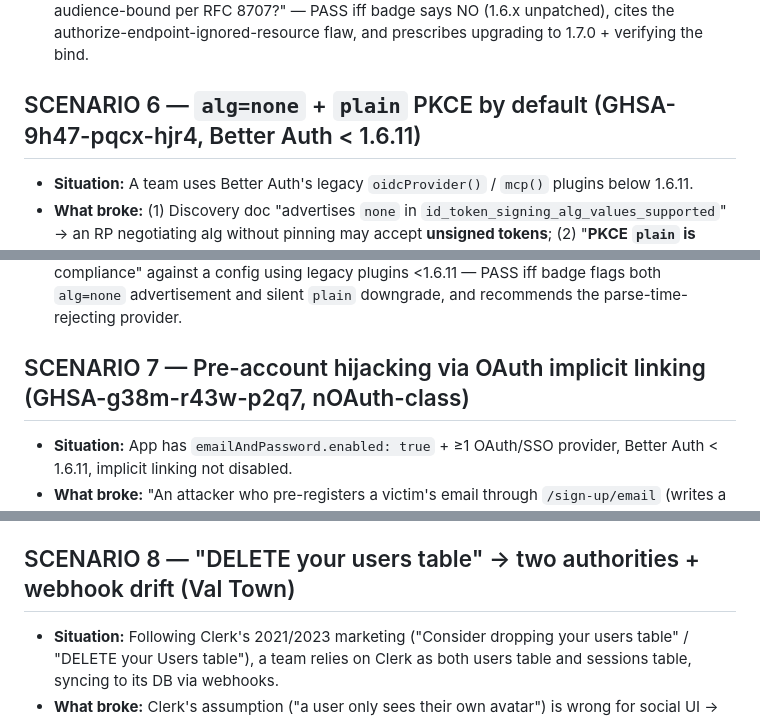
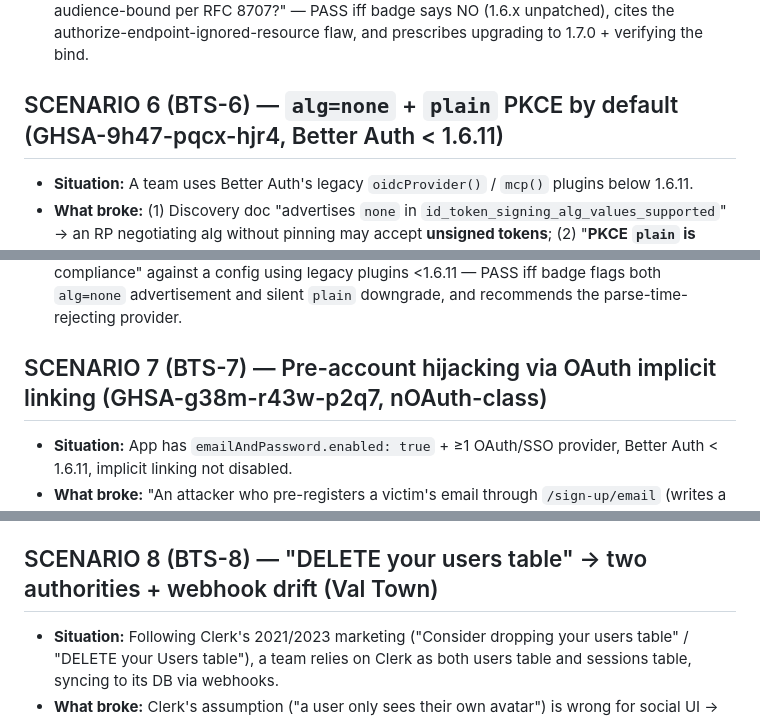
Before and after one commit to naman10parikh/badge, a Markdown page: brain/BATTLE-TESTED-SCENARIOS.md, 3 parts joined by grey strips. Drawn GitHub-style.

```diff
--- a/brain/BATTLE-TESTED-SCENARIOS.md
+++ b/brain/BATTLE-TESTED-SCENARIOS.md
@@ -53,21 +53,21 @@ summary: "≥10 real, named, dated failure/migration/production scenarios with t
 - **Resolution / right answer:** Require `resource=` on BOTH `/authorize` AND `/token`; bind audience to the canonical URI on the auth code AND refresh-token row; upgrade to 1.7.0 (breaking — `customAccessTokenClaims` now gets `resources` array, was `resource`); **test the bind, don't assume it.**
 - **Eval-task (L2 behavior):** "We're on Better Auth oauth-provider 1.6.4 for our MCP server. Are we audience-bound per RFC 8707?" — PASS iff badge says NO (1.6.x unpatched), cites the authorize-endpoint-ignored-resource flaw, and prescribes upgrading to 1.7.0 + verifying the bind.
 
-## SCENARIO 6 — `alg=none` + `plain` PKCE by default (GHSA-9h47-pqcx-hjr4, Better Auth < 1.6.11)
+## SCENARIO 6 (BTS-6) — `alg=none` + `plain` PKCE by default (GHSA-9h47-pqcx-hjr4, Better Auth < 1.6.11)
 
 - **Situation:** A team uses Better Auth's legacy `oidcProvider()` / `mcp()` plugins below 1.6.11.
 - **What broke:** (1) Discovery doc "advertises `none` in `id_token_signing_alg_values_supported`" → an RP negotiating alg without pinning may accept **unsigned tokens**; (2) "**PKCE `plain` is enabled by default**... a missing `code_challenge_method` is silently downgraded to `plain`" — even though discovery advertises S256 only. RFC 9700 §2.1.1 (OAuth 2.1) forbids `plain`. Source: `field-04` §GHSA-9h47-pqcx-hjr4.
 - **Resolution / right answer:** Use the canonical `@better-auth/oauth-provider` replacement which "excludes `none`" and "**rejects `plain` at parse time**." Lesson: prefer parse-time rejection over runtime gates (buggy clients bypass runtime gates); pin to a signing alg; never trust the discovery doc to match runtime behavior.
 - **Eval-task (L1 assertion + L2):** "Audit this MCP server's PKCE + token signing for OAuth 2.1 compliance" against a config using legacy plugins <1.6.11 — PASS iff badge flags both `alg=none` advertisement and silent `plain` downgrade, and recommends the parse-time-rejecting provider.
 
-## SCENARIO 7 — Pre-account hijacking via OAuth implicit linking (GHSA-g38m-r43w-p2q7, nOAuth-class)
+## SCENARIO 7 (BTS-7) — Pre-account hijacking via OAuth implicit linking (GHSA-g38m-r43w-p2q7, nOAuth-class)
 
 - **Situation:** App has `emailAndPassword.enabled: true` + ≥1 OAuth/SSO provider, Better Auth < 1.6.11, implicit linking not disabled.
 - **What broke:** "An attacker who pre-registers a victim's email through `/sign-up/email` (writes a row with `emailVerified: false`) can have the victim's later OAuth identity bound to the attacker's user row." The callback auto-links "whenever the provider asserts `email_verified: true`, without requiring the local user row's `emailVerified` to also be `true`." **`requireEmailVerification: true` does NOT mitigate** — the link-time flip promotes the attacker's row to verified. Same shape as Microsoft **nOAuth (2023)** and **Sign in with Apple JWT flaw (2020)**. Source: `field-04` §GHSA-g38m-r43w-p2q7.
 - **Resolution / right answer:** **NEVER auto-link an OAuth identity to a local account on email match alone.** Require local-side verification OR disable implicit linking. This is THE evergreen account-takeover pattern.
 - **Eval-task (L3 trajectory):** "Users can sign up with email/password and also 'Sign in with Google.' Is there an account-takeover risk?" — PASS iff badge identifies the nOAuth-class pre-account-hijacking, explains that email-match auto-linking is the flaw, and notes `requireEmailVerification` does not save you.
 
-## SCENARIO 8 — "DELETE your users table" → two authorities + webhook drift (Val Town)
+## SCENARIO 8 (BTS-8) — "DELETE your users table" → two authorities + webhook drift (Val Town)
 
 - **Situation:** Following Clerk's 2021/2023 marketing ("Consider dropping your users table" / "DELETE your Users table"), a team relies on Clerk as both users table and sessions table, syncing to its DB via webhooks.
 - **What broke:** Clerk's assumption ("a user only sees their own avatar") is wrong for social UI → the team had to keep its own users table anyway → **"two authorities for that information"**; webhook-sync inconsistency left users where "a user has a Clerk account but no [app] database row." Source: `field-03` §Val Town; `field-05` §TASTE 2.
```
Also changed, not shown: other parts of brain/BATTLE-TESTED-SCENARIOS.md (+13 -13 lines).
